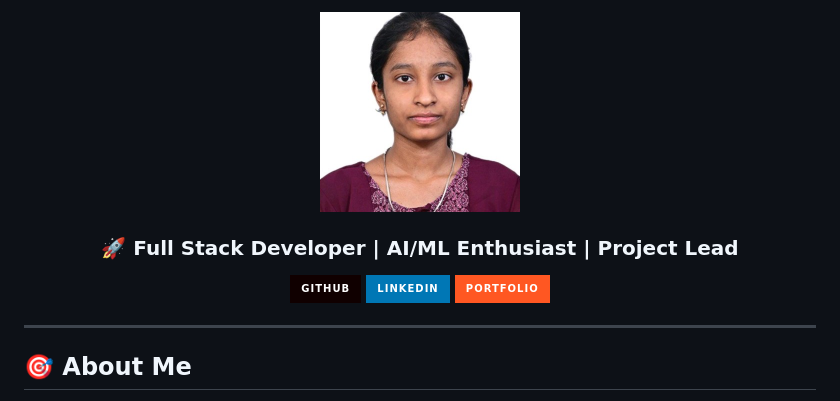
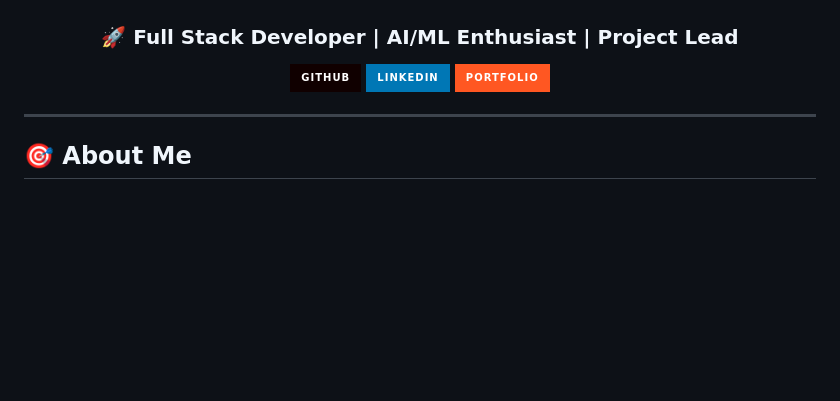
Before and after one commit to PriyankaGowda2005/Priyanka-Gowda-Portfolio, a Markdown page: README.md, the part around one of its changes. GitHub-like rendering; badges without logos; blank space fills up the shorter version.

```diff
--- a/README.md
+++ b/README.md
@@ -2,7 +2,6 @@
 <br clear="both">
 
 <div align="center">
-  <img src="img/profile.jpeg" alt="Priyanka Gowda" width="200" style="border-radius: 50%;">
 
   ### 🚀 **Full Stack Developer | AI/ML Enthusiast | Project Lead**
 
```
Also changed, not shown: other parts of README.md (+15 -15 lines).
